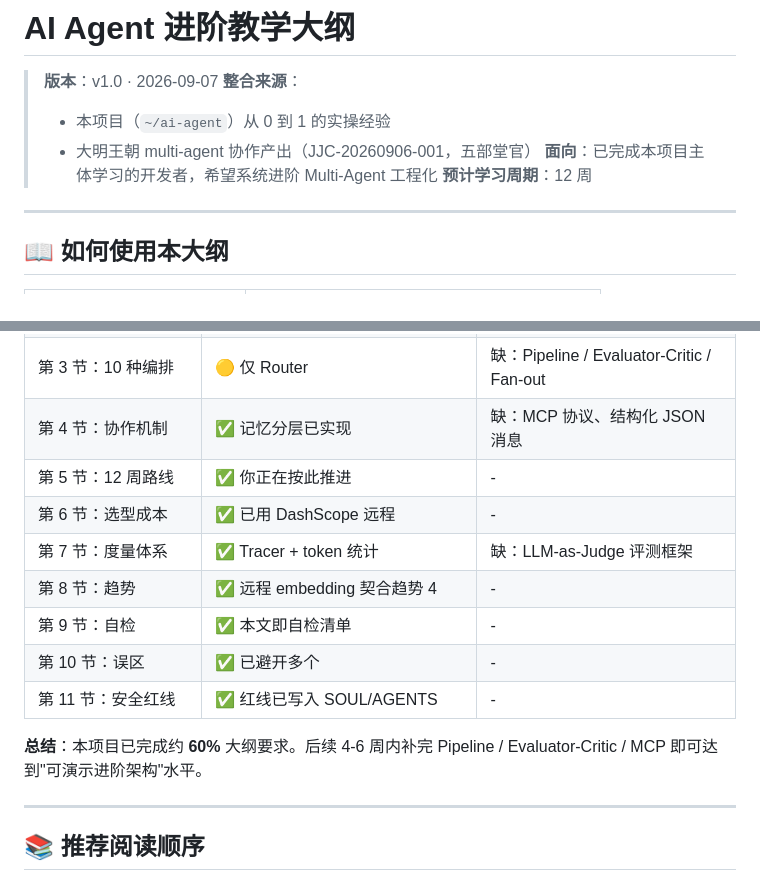
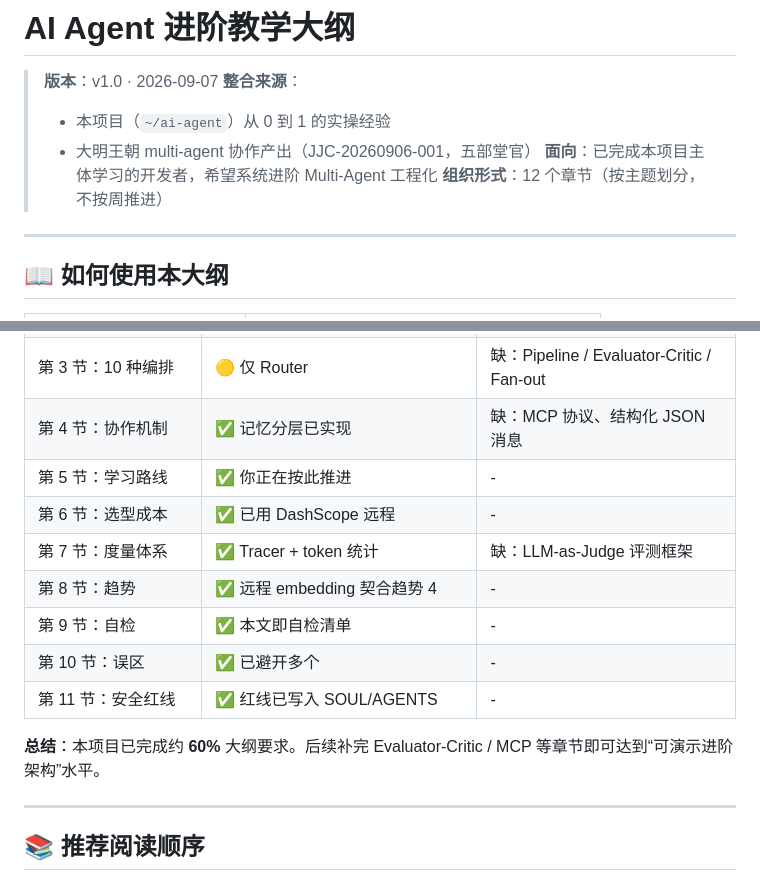
Before and after one commit to BOringuserN4/ai-agent, a Markdown page: docs/ai-agent-curriculum.md, 2 parts joined by grey strips. Rendered like a GitHub page.

```diff
--- a/docs/ai-agent-curriculum.md
+++ b/docs/ai-agent-curriculum.md
@@ -5,7 +5,7 @@
 > - 本项目（`~/ai-agent`）从 0 到 1 的实操经验
 > - 大明王朝 multi-agent 协作产出（JJC-20260906-001，五部堂官）
 > **面向**：已完成本项目主体学习的开发者，希望系统进阶 Multi-Agent 工程化
-> **预计学习周期**：12 周
+> **组织形式**：12 个章节（按主题划分，不按周推进）
 
 ---
 
@@ -410,7 +412,7 @@ Plan → Act → Reflect → Replan
 | 第 2 节：Multi-Agent 入门 | ✅ Router + Worker | 缺：去中心化协商 demo |
 | 第 3 节：10 种编排 | 🟡 仅 Router | 缺：Pipeline / Evaluator-Critic / Fan-out |
 | 第 4 节：协作机制 | ✅ 记忆分层已实现 | 缺：MCP 协议、结构化 JSON 消息 |
-| 第 5 节：12 周路线 | ✅ 你正在按此推进 | - |
+| 第 5 节：学习路线 | ✅ 你正在按此推进 | - |
 | 第 6 节：选型成本 | ✅ 已用 DashScope 远程 | - |
 | 第 7 节：度量体系 | ✅ Tracer + token 统计 | 缺：LLM-as-Judge 评测框架 |
 | 第 8 节：趋势 | ✅ 远程 embedding 契合趋势 4 | - |
@@ -418,7 +420,7 @@ Plan → Act → Reflect → Replan
 | 第 10 节：误区 | ✅ 已避开多个 | - |
 | 第 11 节：安全红线 | ✅ 红线已写入 SOUL/AGENTS | - |
 
-**总结**：本项目已完成约 **60%** 大纲要求。后续 4-6 周内补完 Pipeline / Evaluator-Critic / MCP 即可达到"可演示进阶架构"水平。
+**总结**：本项目已完成约 **60%** 大纲要求。后续补完 Evaluator-Critic / MCP 等章节即可达到“可演示进阶架构”水平。
 
 ---
 
```
Also changed, not shown: other parts of docs/ai-agent-curriculum.md (+25 -23 lines).
